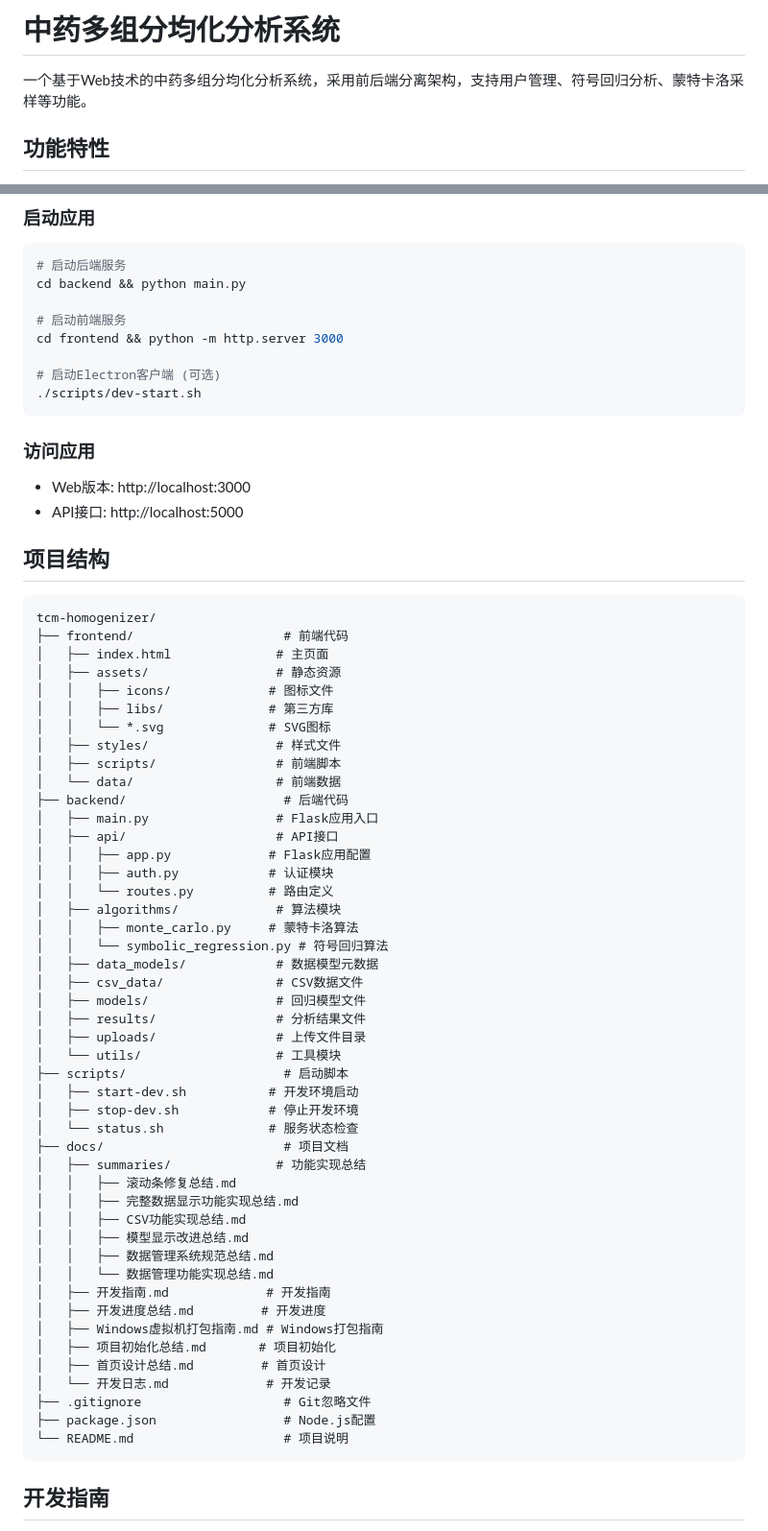
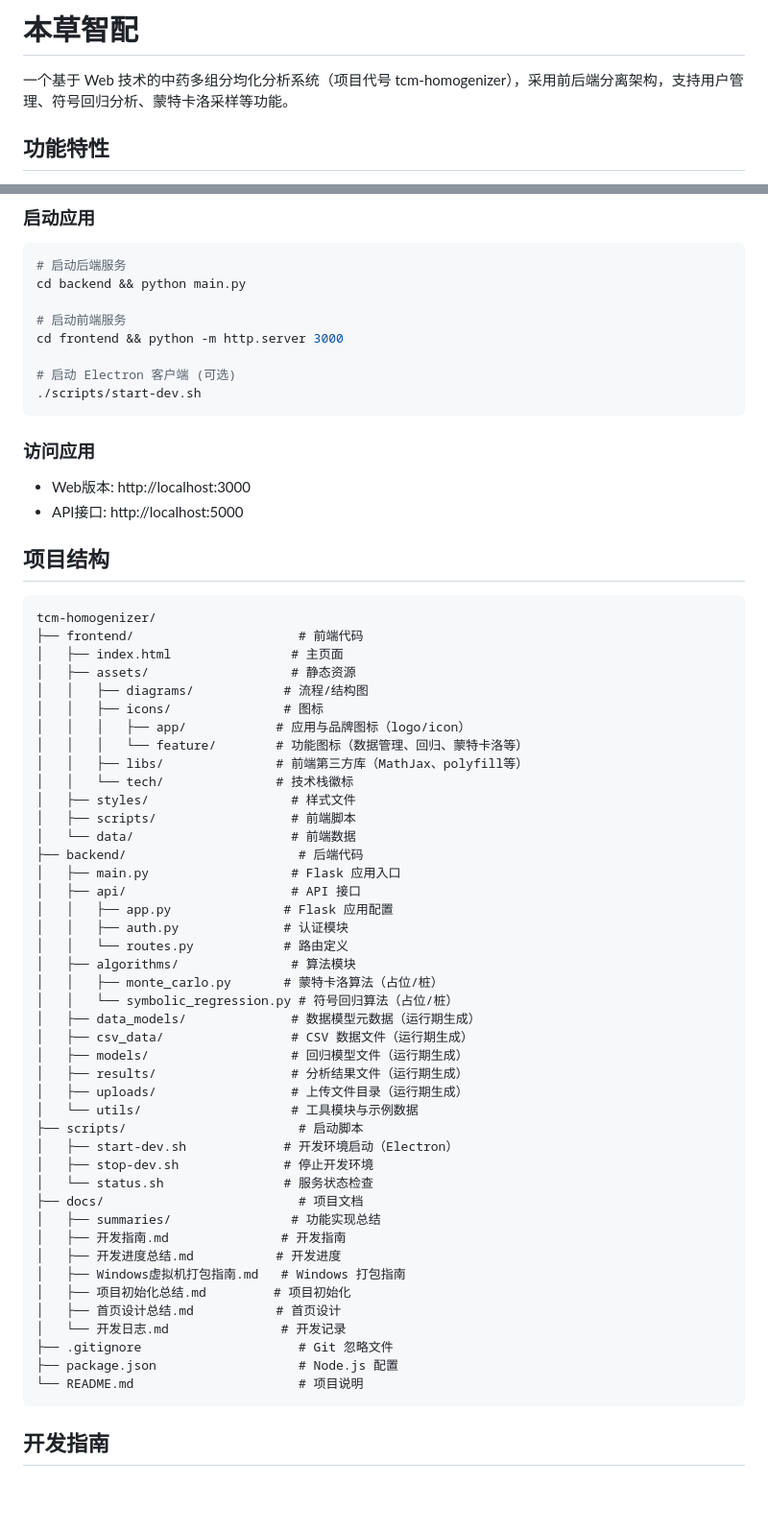
Before and after one commit to ChHsiching/tcm-homogenizer, a Markdown page: README.md, 2 parts joined by grey strips. Shown at 96% size. GitHub-like rendering; blank space fills up the shorter version.

Commit message:
docs(readme): 项目更名为『本草智配』；更新启动脚本与前端 assets 结构说明

````diff
--- a/README.md
+++ b/README.md
@@ -1,6 +1,6 @@
-# 中药多组分均化分析系统
+# 本草智配
 
-一个基于Web技术的中药多组分均化分析系统，采用前后端分离架构，支持用户管理、符号回归分析、蒙特卡洛采样等功能。
+一个基于 Web 技术的中药多组分均化分析系统（项目代号 tcm-homogenizer），采用前后端分离架构，支持用户管理、符号回归分析、蒙特卡洛采样等功能。
 
 ## 功能特性
 
@@ -45,8 +45,8 @@ cd backend && python main.py
 # 启动前端服务
 cd frontend && python -m http.server 3000
 
-# 启动Electron客户端 (可选)
-./scripts/dev-start.sh
+# 启动 Electron 客户端 (可选)
+./scripts/start-dev.sh
 ```
 
 ### 访问应用
@@ -58,51 +58,48 @@ cd frontend && python -m http.server 3000
 
 ```
 tcm-homogenizer/
-├── frontend/                    # 前端代码
-│   ├── index.html              # 主页面
-│   ├── assets/                 # 静态资源
-│   │   ├── icons/             # 图标文件
-│   │   ├── libs/              # 第三方库
-│   │   └── *.svg              # SVG图标
-│   ├── styles/                 # 样式文件
-│   ├── scripts/                # 前端脚本
-│   └── data/                   # 前端数据
-├── backend/                     # 后端代码
-│   ├── main.py                 # Flask应用入口
-│   ├── api/                    # API接口
-│   │   ├── app.py             # Flask应用配置
-│   │   ├── auth.py            # 认证模块
-│   │   └── routes.py          # 路由定义
-│   ├── algorithms/             # 算法模块
-│   │   ├── monte_carlo.py     # 蒙特卡洛算法
-│   │   └── symbolic_regression.py # 符号回归算法
-│   ├── data_models/            # 数据模型元数据
-│   ├── csv_data/               # CSV数据文件
-│   ├── models/                 # 回归模型文件
-│   ├── results/                # 分析结果文件
-│   ├── uploads/                # 上传文件目录
-│   └── utils/                  # 工具模块
-├── scripts/                     # 启动脚本
-│   ├── start-dev.sh           # 开发环境启动
-│   ├── stop-dev.sh            # 停止开发环境
-│   └── status.sh              # 服务状态检查
-├── docs/                        # 项目文档
-│   ├── summaries/              # 功能实现总结
-│   │   ├── 滚动条修复总结.md
-│   │   ├── 完整数据显示功能实现总结.md
-│   │   ├── CSV功能实现总结.md
-│   │   ├── 模型显示改进总结.md
-│   │   ├── 数据管理系统规范总结.md
-│   │   └── 数据管理功能实现总结.md
-│   ├── 开发指南.md             # 开发指南
-│   ├── 开发进度总结.md         # 开发进度
-│   ├── Windows虚拟机打包指南.md # Windows打包指南
-│   ├── 项目初始化总结.md       # 项目初始化
-│   ├── 首页设计总结.md         # 首页设计
-│   └── 开发日志.md             # 开发记录
-├── .gitignore                   # Git忽略文件
-├── package.json                 # Node.js配置
-└── README.md                    # 项目说明
+├── frontend/                      # 前端代码
+│   ├── index.html                # 主页面
+│   ├── assets/                   # 静态资源
+│   │   ├── diagrams/            # 流程/结构图
+│   │   ├── icons/               # 图标
+│   │   │   ├── app/            # 应用与品牌图标（logo/icon）
+│   │   │   └── feature/        # 功能图标（数据管理、回归、蒙特卡洛等）
+│   │   ├── libs/               # 前端第三方库（MathJax、polyfill等）
+│   │   └── tech/               # 技术栈徽标
+│   ├── styles/                   # 样式文件
+│   ├── scripts/                  # 前端脚本
+│   └── data/                     # 前端数据
+├── backend/                       # 后端代码
+│   ├── main.py                   # Flask 应用入口
+│   ├── api/                      # API 接口
+│   │   ├── app.py               # Flask 应用配置
+│   │   ├── auth.py              # 认证模块
+│   │   └── routes.py            # 路由定义
+│   ├── algorithms/               # 算法模块
+│   │   ├── monte_carlo.py       # 蒙特卡洛算法（占位/桩）
+│   │   └── symbolic_regression.py # 符号回归算法（占位/桩）
+│   ├── data_models/              # 数据模型元数据（运行期生成）
+│   ├── csv_data/                 # CSV 数据文件（运行期生成）
+│   ├── models/                   # 回归模型文件（运行期生成）
+│   ├── results/                  # 分析结果文件（运行期生成）
+│   ├── uploads/                  # 上传文件目录（运行期生成）
+│   └── utils/                    # 工具模块与示例数据
+├── scripts/                       # 启动脚本
+│   ├── start-dev.sh             # 开发环境启动（Electron）
+│   ├── stop-dev.sh              # 停止开发环境
+│   └── status.sh                # 服务状态检查
+├── docs/                          # 项目文档
+│   ├── summaries/                # 功能实现总结
+│   ├── 开发指南.md               # 开发指南
+│   ├── 开发进度总结.md           # 开发进度
+│   ├── Windows虚拟机打包指南.md   # Windows 打包指南
+│   ├── 项目初始化总结.md         # 项目初始化
+│   ├── 首页设计总结.md           # 首页设计
+│   └── 开发日志.md               # 开发记录
+├── .gitignore                     # Git 忽略文件
+├── package.json                   # Node.js 配置
+└── README.md                      # 项目说明
 ```
 
 ## 开发指南
````
